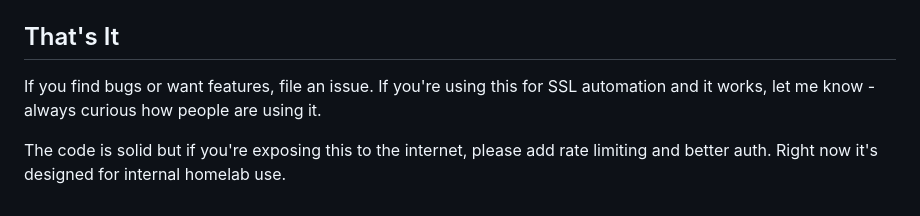
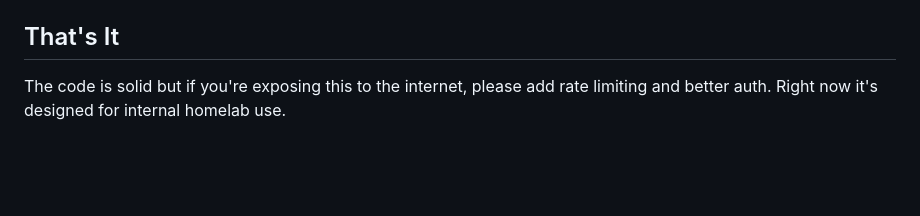
Before and after one commit to ChristoffBo/dockup, a Markdown page: docs/API.md, the part around the change. GitHub-like rendering; blank space fills up the shorter version.

```diff
--- a/docs/API.md
+++ b/docs/API.md
@@ -748,6 +748,6 @@ curl -X POST http://localhost:5000/api/stack/myapp/operation \
 
 ## That's It
 
-If you find bugs or want features, file an issue. If you're using this for SSL automation and it works, let me know - always curious how people are using it.
+
 
 The code is solid but if you're exposing this to the internet, please add rate limiting and better auth. Right now it's designed for internal homelab use.
```
